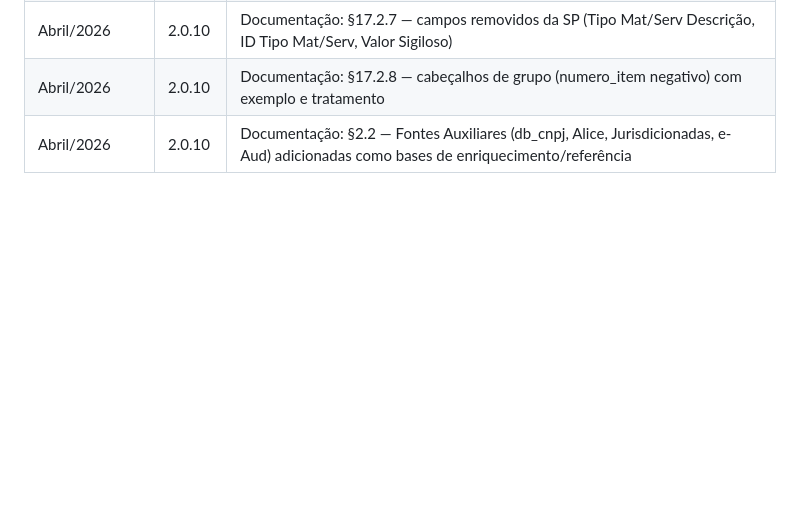
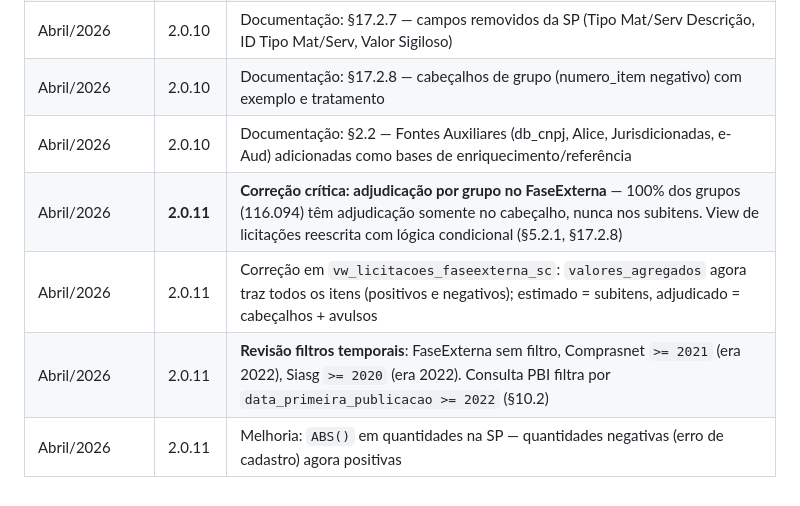
Before and after one commit to cgu-sc/monitor-docs, a Markdown page: REGRAS_DE_NEGOCIO.md, the part around one of its changes. Rendered like a GitHub page; blank space fills up the shorter version.

```diff
--- a/REGRAS_DE_NEGOCIO.md
+++ b/REGRAS_DE_NEGOCIO.md
@@ -1871,3 +1936,7 @@ EXEC temp_CGUSC.compras.sp_itens_licitacoes_pbi
 | Abril/2026 | 2.0.10 | Documentação: §17.2.7 — campos removidos da SP (Tipo Mat/Serv Descrição, ID Tipo Mat/Serv, Valor Sigiloso) |
 | Abril/2026 | 2.0.10 | Documentação: §17.2.8 — cabeçalhos de grupo (numero_item negativo) com exemplo e tratamento |
 | Abril/2026 | 2.0.10 | Documentação: §2.2 — Fontes Auxiliares (db_cnpj, Alice, Jurisdicionadas, e-Aud) adicionadas como bases de enriquecimento/referência |
+| Abril/2026 | **2.0.11** | **Correção crítica: adjudicação por grupo no FaseExterna** — 100% dos grupos (116.094) têm adjudicação somente no cabeçalho, nunca nos subitens. View de licitações reescrita com lógica condicional (§5.2.1, §17.2.8) |
+| Abril/2026 | 2.0.11 | Correção em `vw_licitacoes_faseexterna_sc`: `valores_agregados` agora traz todos os itens (positivos e negativos); estimado = subitens, adjudicado = cabeçalhos + avulsos |
+| Abril/2026 | 2.0.11 | **Revisão filtros temporais**: FaseExterna sem filtro, Comprasnet `>= 2021` (era 2022), Siasg `>= 2020` (era 2022). Consulta PBI filtra por `data_primeira_publicacao >= 2022` (§10.2) |
+| Abril/2026 | 2.0.11 | Melhoria: `ABS()` em quantidades na SP — quantidades negativas (erro de cadastro) agora positivas |
```
Also changed, not shown: other parts of REGRAS_DE_NEGOCIO.md (+81 -16 lines).
